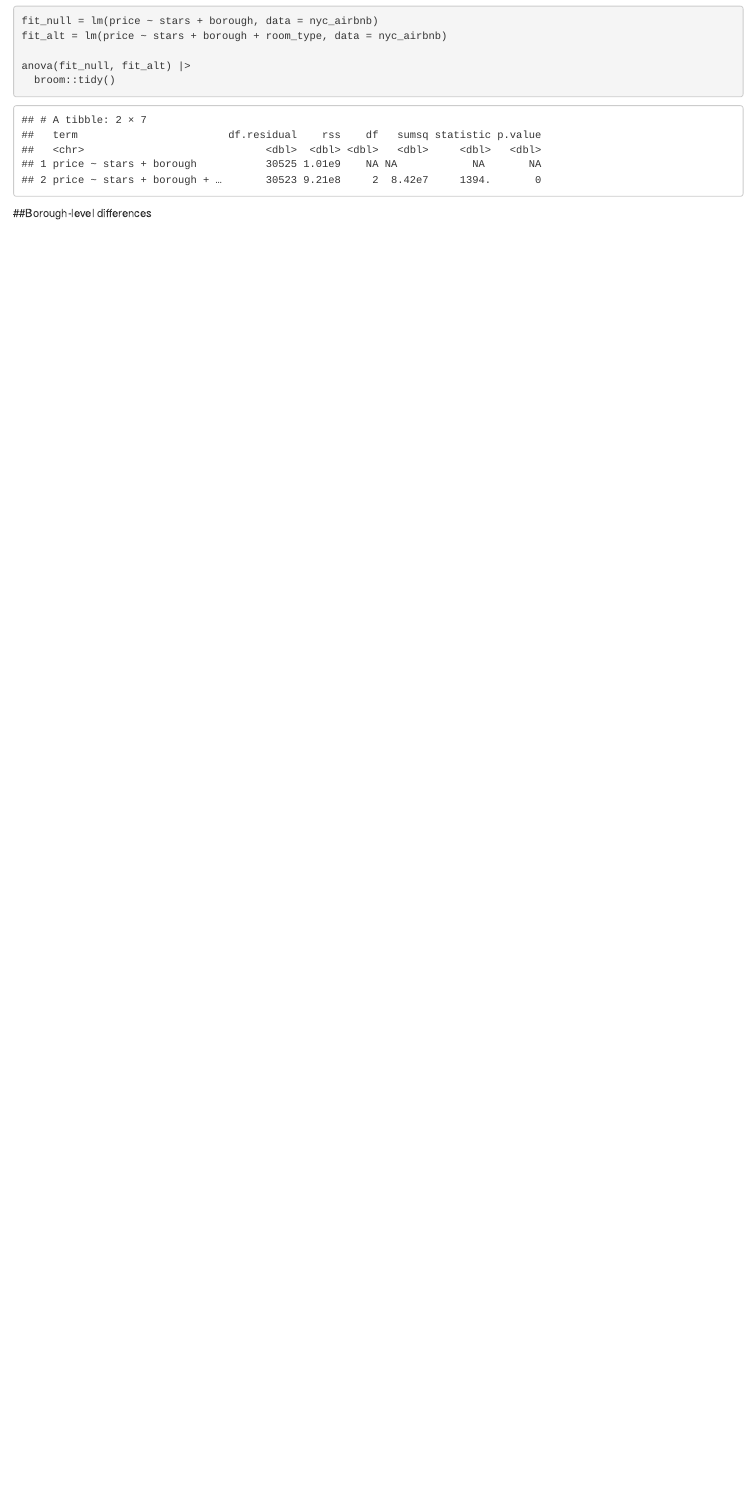
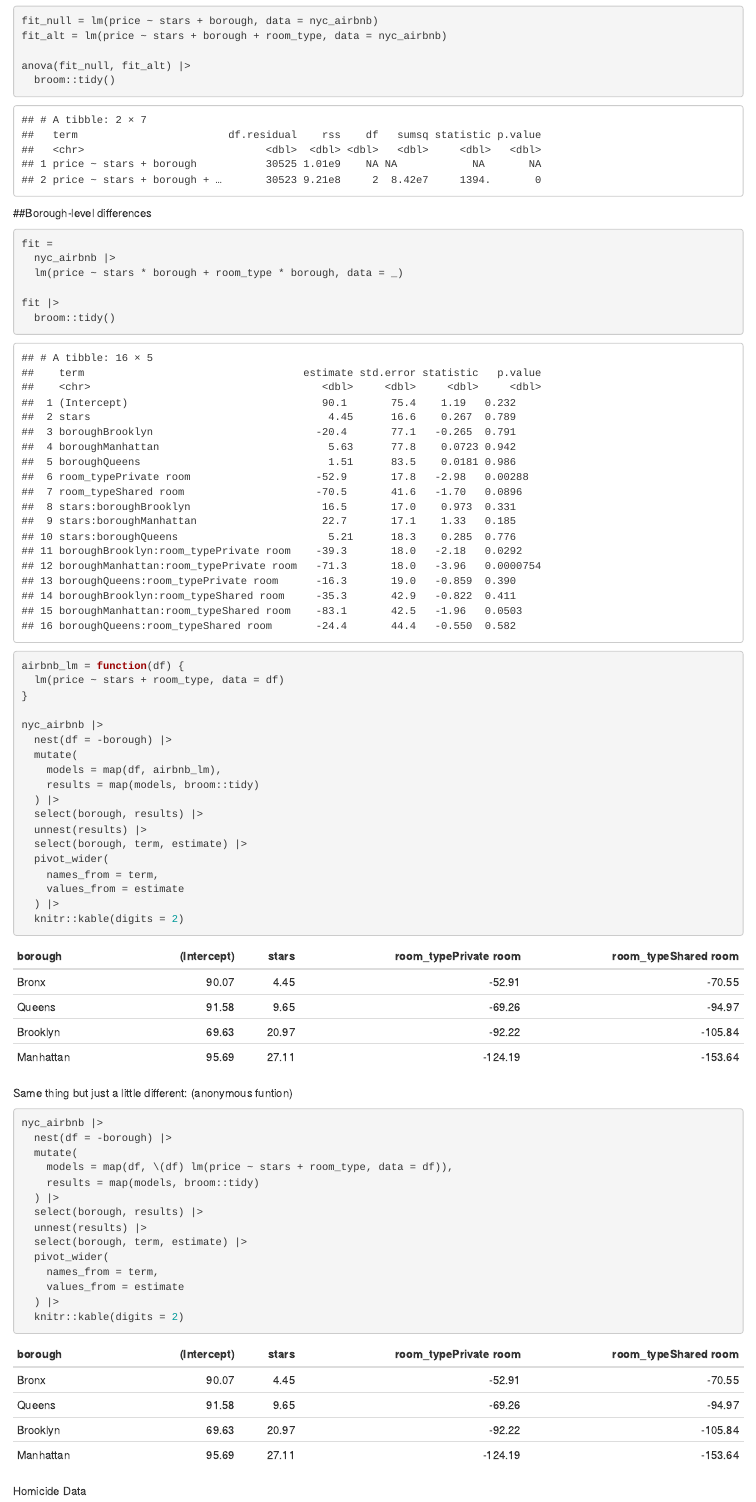
Before and after one commit to gvs2113/linear_models, an R Markdown document (linear_models.Rmd): the page in a window 1100 px wide, from 4360 px down. The pictures show the output file linear_models.html that the author committed with the source, opened offline.

Commit message:
end of class

````diff
--- a/linear_models.Rmd
+++ b/linear_models.Rmd
@@ -92,5 +92,53 @@ anova(fit_null, fit_alt) |>
 
 ##Borough-level differences
 ```{r}
+fit =
+  nyc_airbnb |>
+  lm(price ~ stars * borough + room_type * borough, data = _)
 
+fit |>
+  broom::tidy()
 ```
+
+```{r}
+airbnb_lm = function(df) {
+  lm(price ~ stars + room_type, data = df)
+}
+
+nyc_airbnb |>
+  nest(df = -borough) |>
+  mutate(
+    models = map(df, airbnb_lm),
+    results = map(models, broom::tidy)
+  ) |>
+  select(borough, results) |>
+  unnest(results) |>
+  select(borough, term, estimate) |>
+  pivot_wider(
+    names_from = term,
+    values_from = estimate
+  ) |>
+  knitr::kable(digits = 2)
+```
+
+Same thing but just a little different: (anonymous funtion)
+```{r}
+nyc_airbnb |>
+  nest(df = -borough) |>
+  mutate(
+    models = map(df, \(df) lm(price ~ stars + room_type, data = df)),
+    results = map(models, broom::tidy)
+  ) |>
+  select(borough, results) |>
+  unnest(results) |>
+  select(borough, term, estimate) |>
+  pivot_wider(
+    names_from = term,
+    values_from = estimate
+  ) |>
+  knitr::kable(digits = 2)
+```
+
+
+Homicide Data
+```{r}
````
Also changed, not shown: linear_models.html, linear_models.Rmd (32 more changed lines).
